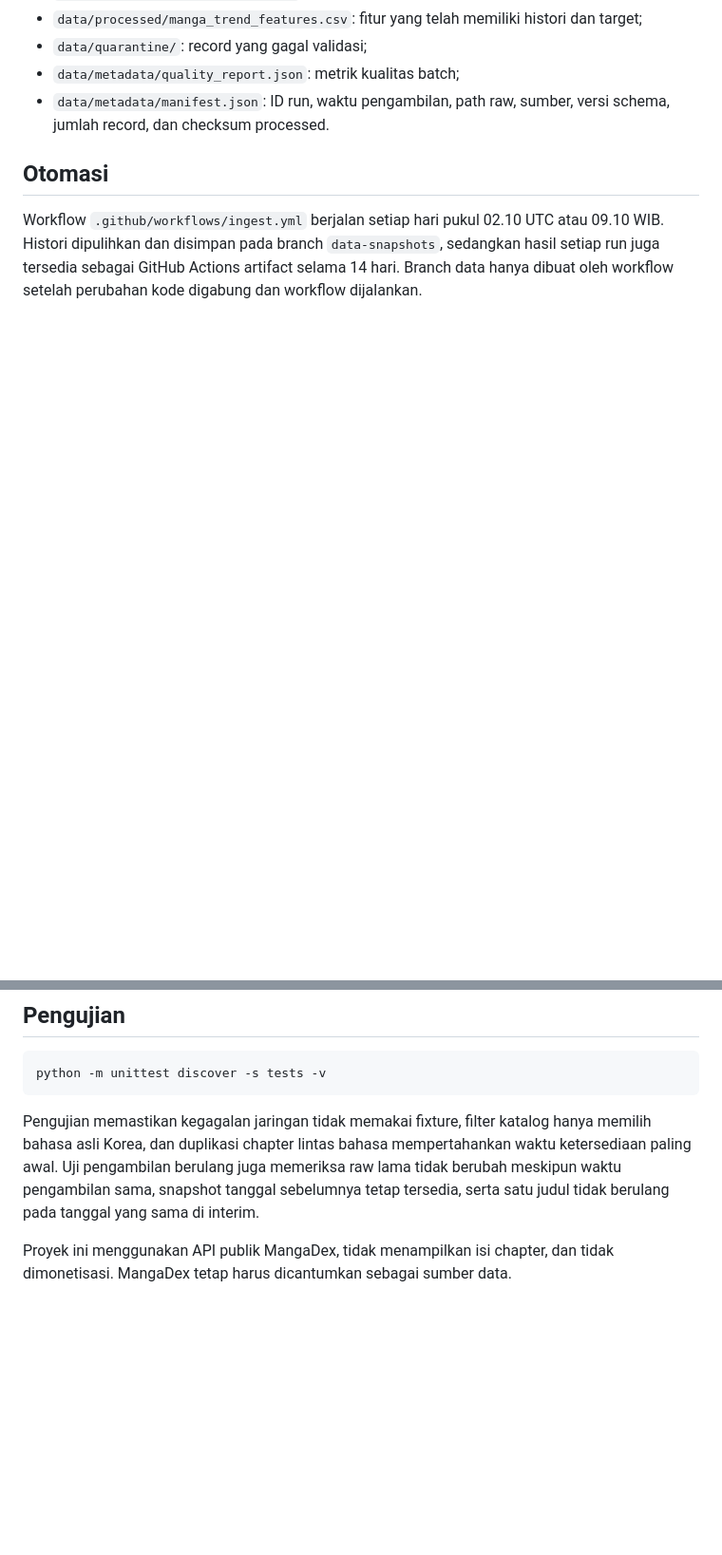
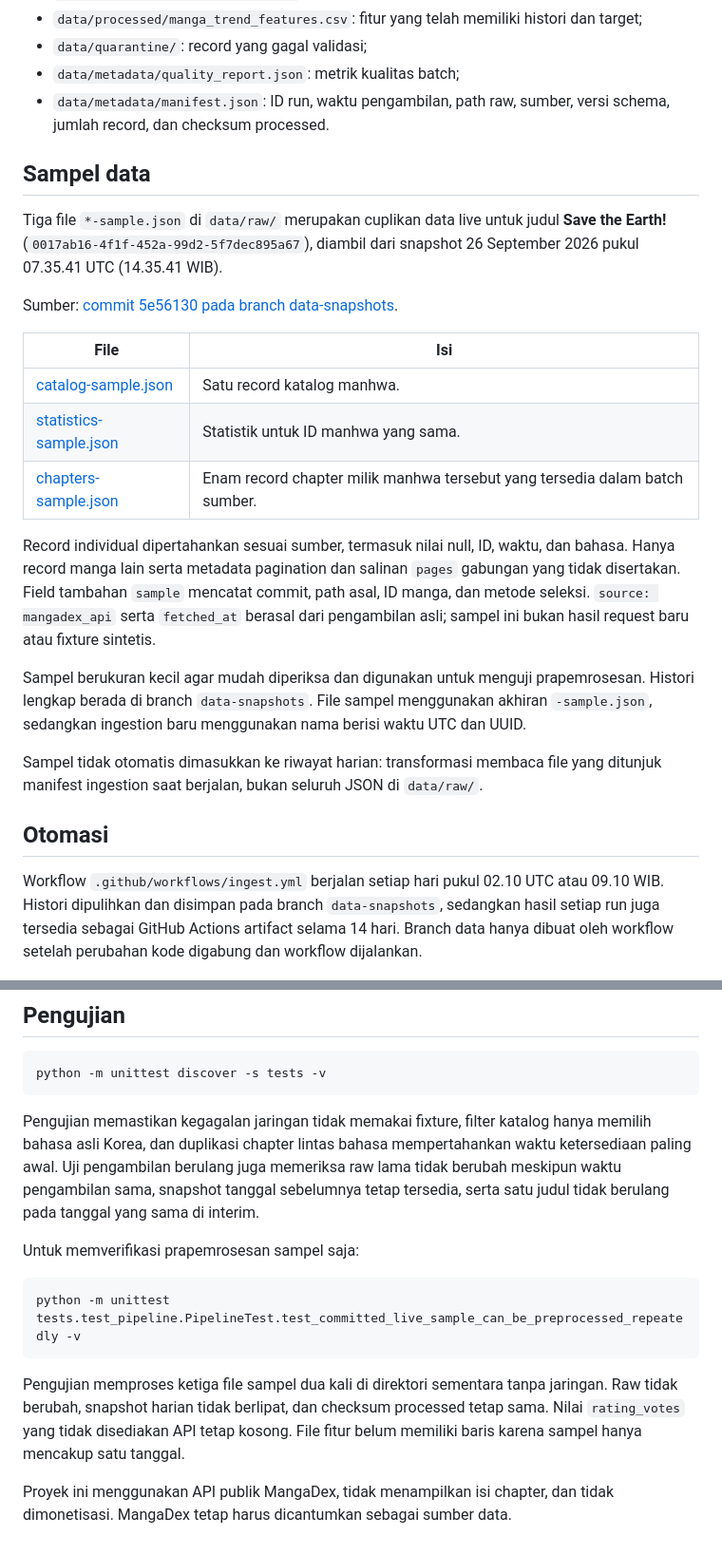
Before and after one commit to Silvrado-rio/Projek-MLOps, a Markdown page: README.md, 2 parts joined by grey strips. Shown at 95% size. GitHub-like rendering; blank space fills up the shorter version.

Commit message:
docs: consolidate sample documentation in main README

````diff
--- a/README.md
+++ b/README.md
@@ -94,6 +92,24 @@ Prapemrosesan sudah menghasilkan snapshot harian dan riwayat chapter meskipun `m
 - `data/metadata/quality_report.json`: metrik kualitas batch;
 - `data/metadata/manifest.json`: ID run, waktu pengambilan, path raw, sumber, versi schema, jumlah record, dan checksum processed.
 
+## Sampel data
+
+Tiga file `*-sample.json` di `data/raw/` merupakan cuplikan data live untuk judul **Save the Earth!** (`0017ab16-4f1f-452a-99d2-5f7dec895a67`), diambil dari snapshot 26 September 2026 pukul 07.35.41 UTC (14.35.41 WIB).
+
+Sumber: [commit 5e56130 pada branch data-snapshots](https://github.com/Silvrado-rio/Projek-MLOps/tree/5e56130ea03ecd7e7d124eeade3e793c2ca4f840/data/raw).
+
+| File | Isi |
+|---|---|
+| [catalog-sample.json](data/raw/catalog/2026-09-26/catalog-sample.json) | Satu record katalog manhwa. |
+| [statistics-sample.json](data/raw/statistics/2026-09-26/statistics-sample.json) | Statistik untuk ID manhwa yang sama. |
+| [chapters-sample.json](data/raw/chapters/2026-09-26/chapters-sample.json) | Enam record chapter milik manhwa tersebut yang tersedia dalam batch sumber. |
+
+Record individual dipertahankan sesuai sumber, termasuk nilai null, ID, waktu, dan bahasa. Hanya record manga lain serta metadata pagination dan salinan `pages` gabungan yang tidak disertakan. Field tambahan `sample` mencatat commit, path asal, ID manga, dan metode seleksi. `source: mangadex_api` serta `fetched_at` berasal dari pengambilan asli; sampel ini bukan hasil request baru atau fixture sintetis.
+
+Sampel berukuran kecil agar mudah diperiksa dan digunakan untuk menguji prapemrosesan. Histori lengkap berada di branch `data-snapshots`. File sampel menggunakan akhiran `-sample.json`, sedangkan ingestion baru menggunakan nama berisi waktu UTC dan UUID.
+
+Sampel tidak otomatis dimasukkan ke riwayat harian: transformasi membaca file yang ditunjuk manifest ingestion saat berjalan, bukan seluruh JSON di `data/raw/`.
+
 ## Otomasi
 
 Workflow `.github/workflows/ingest.yml` berjalan setiap hari pukul 02.10 UTC atau 09.10 WIB. Histori dipulihkan dan disimpan pada branch `data-snapshots`, sedangkan hasil setiap run juga tersedia sebagai GitHub Actions artifact selama 14 hari. Branch data hanya dibuat oleh workflow setelah perubahan kode digabung dan workflow dijalankan.
@@ -106,4 +122,12 @@ python -m unittest discover -s tests -v
 
 Pengujian memastikan kegagalan jaringan tidak memakai fixture, filter katalog hanya memilih bahasa asli Korea, dan duplikasi chapter lintas bahasa mempertahankan waktu ketersediaan paling awal. Uji pengambilan berulang juga memeriksa raw lama tidak berubah meskipun waktu pengambilan sama, snapshot tanggal sebelumnya tetap tersedia, serta satu judul tidak berulang pada tanggal yang sama di interim.
 
+Untuk memverifikasi prapemrosesan sampel saja:
+
+```bash
+python -m unittest tests.test_pipeline.PipelineTest.test_committed_live_sample_can_be_preprocessed_repeatedly -v
+```
+
+Pengujian memproses ketiga file sampel dua kali di direktori sementara tanpa jaringan. Raw tidak berubah, snapshot harian tidak berlipat, dan checksum processed tetap sama. Nilai `rating_votes` yang tidak disediakan API tetap kosong. File fitur belum memiliki baris karena sampel hanya mencakup satu tanggal.
+
 Proyek ini menggunakan API publik MangaDex, tidak menampilkan isi chapter, dan tidak dimonetisasi. MangaDex tetap harus dicantumkan sebagai sumber data.
````
Also changed, not shown: other parts of README.md (+0 -2 lines), data/raw/README.md (deleted, +0 -31 lines).
